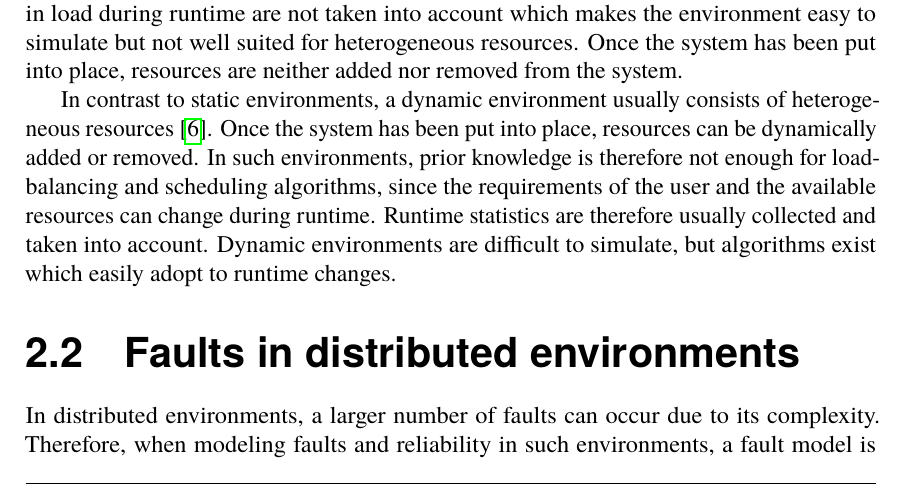
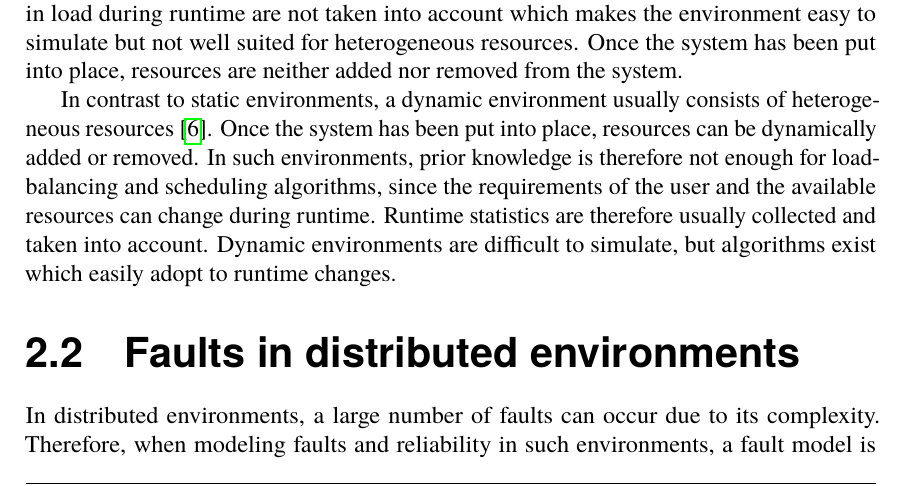
Before and after one commit to PStahl/master_thesis, a LaTeX thesis (report.tex): part of page 24 of 97, cut so that both start at the same text. Compiled offline with pdfLaTeX.

Commit message:
update ch 2

```diff
--- a/report.tex
+++ b/report.tex
@@ -220,7 +220,7 @@ In contrast to static environments, a dynamic environment usually consists of he
 
 
 \section{Faults in distributed environments} \label{sec:background_faults_distr_env}
-In distributed environments, a larger number of faults can occur due to its complexity. Therefore, when modeling faults and reliability in such environments, a fault model is usually employed, describing which kinds of failures are being considered.
+In distributed environments, a large number of faults can occur due to its complexity. Therefore, when modeling faults and reliability in such environments, a fault model is usually employed, describing which kinds of failures are being considered.
 
 \subsection{Types of Faults} \label{subsec:background_types_of_faults}
 A fault is usually used to describe a defect at the lowest level of abstraction~\cite{faultTolerantFundamentals}. A fault may cause an error which in turn may lead to a failure, which is when a system has not behaved according to its specification.
```
